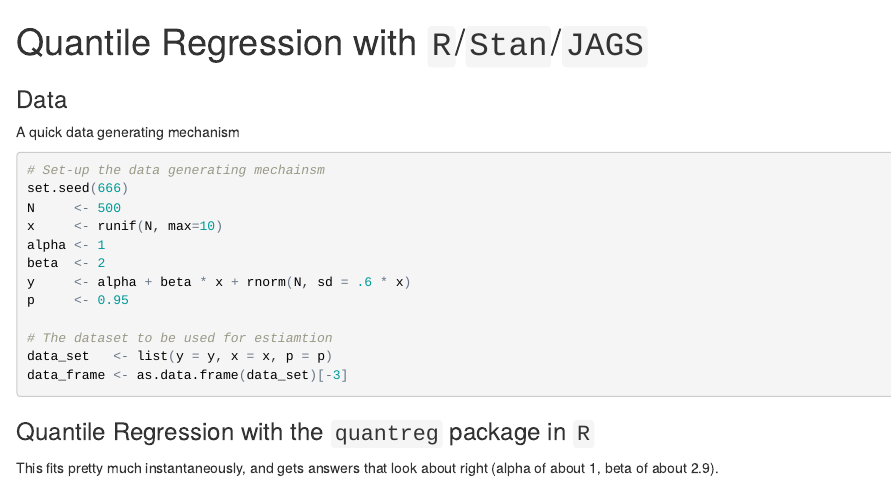
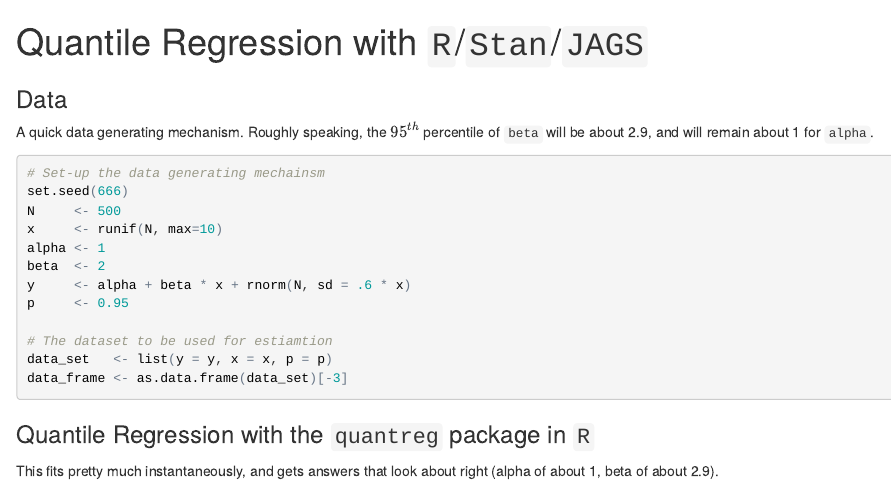
Before and after one commit to brendan-r/quantile_regression, an R Markdown document (quantile_regression.Rmd): the page in a window 1100 px wide, from its top. The pictures show the output file quantile_regression.html that the author committed with the source, opened offline.

Commit message:
Small tweaks for clarity

````diff
--- a/quantile_regression.Rmd
+++ b/quantile_regression.Rmd
@@ -13,7 +13,8 @@
 
 
 ### Data
-A quick data generating mechanism
+A quick data generating mechanism. Roughly speaking, the $95^{th}$ percentile of `beta` will be about 2.9, and will remain about 1 for `alpha`.
+
 ```{r}
 # Set-up the data generating mechainsm
 set.seed(666)
````
Also changed, not shown: quantile_regression.html.
